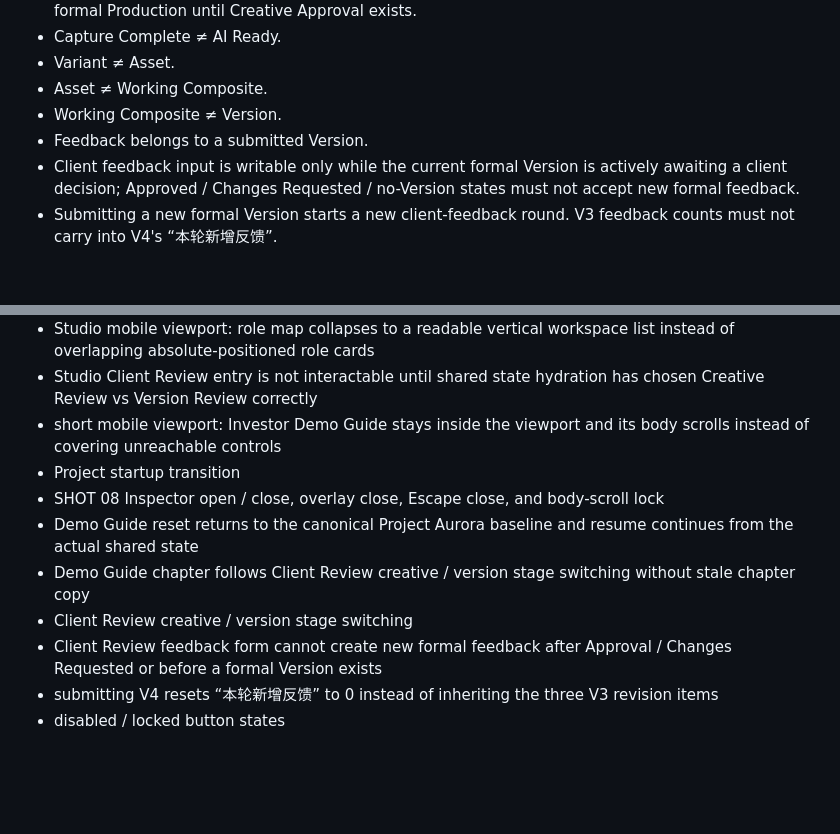
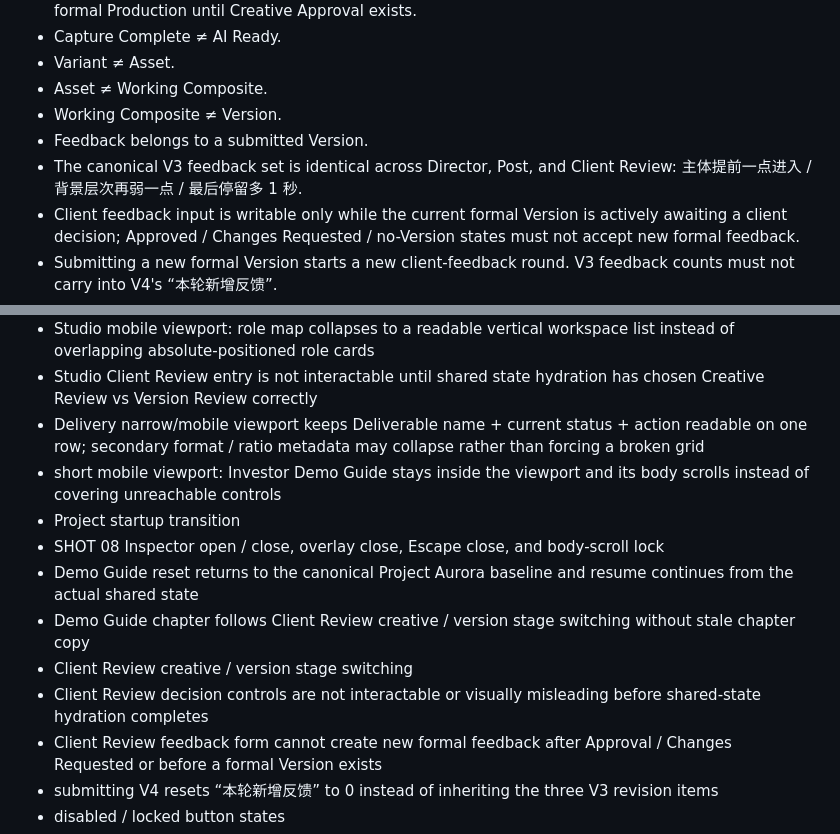
Before and after one commit to ly3342794297-rgb/reelops-investor-demo, a Markdown page: FINAL_QA.md, 2 parts joined by grey strips. Drawn GitHub-style; blank space fills up the shorter version.

Commit message:
Document canonical feedback and mobile closure regression checks

```diff
--- a/FINAL_QA.md
+++ b/FINAL_QA.md
@@ -34,6 +34,7 @@ Project Aurora / SHOT 08 is the only complete investor-demo production object. O
 - Asset ≠ Working Composite.
 - Working Composite ≠ Version.
 - Feedback belongs to a submitted Version.
+- The canonical V3 feedback set is identical across Director, Post, and Client Review: 主体提前一点进入 / 背景层次再弱一点 / 最后停留多 1 秒.
 - Client feedback input is writable only while the current formal Version is actively awaiting a client decision; Approved / Changes Requested / no-Version states must not accept new formal feedback.
 - Submitting a new formal Version starts a new client-feedback round. V3 feedback counts must not carry into V4's “本轮新增反馈”.
 - Studio routing treats V4 Draft as internal. Only a formal submitted / decided V3 or V4 may route the Client Review entry to Version Review.
@@ -124,12 +125,14 @@ Before deployment, check at minimum:
 - narrow/mobile viewport, including no horizontal overflow in the sticky app header
 - Studio mobile viewport: role map collapses to a readable vertical workspace list instead of overlapping absolute-positioned role cards
 - Studio Client Review entry is not interactable until shared state hydration has chosen Creative Review vs Version Review correctly
+- Delivery narrow/mobile viewport keeps Deliverable name + current status + action readable on one row; secondary format / ratio metadata may collapse rather than forcing a broken grid
 - short mobile viewport: Investor Demo Guide stays inside the viewport and its body scrolls instead of covering unreachable controls
 - Project startup transition
 - SHOT 08 Inspector open / close, overlay close, Escape close, and body-scroll lock
 - Demo Guide reset returns to the canonical Project Aurora baseline and resume continues from the actual shared state
 - Demo Guide chapter follows Client Review creative / version stage switching without stale chapter copy
 - Client Review creative / version stage switching
+- Client Review decision controls are not interactable or visually misleading before shared-state hydration completes
 - Client Review feedback form cannot create new formal feedback after Approval / Changes Requested or before a formal Version exists
 - submitting V4 resets “本轮新增反馈” to 0 instead of inheriting the three V3 revision items
 - disabled / locked button states
```
